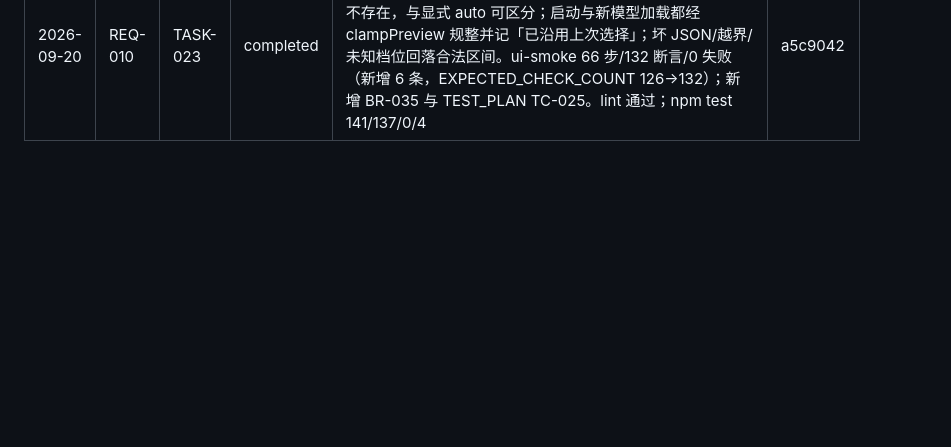
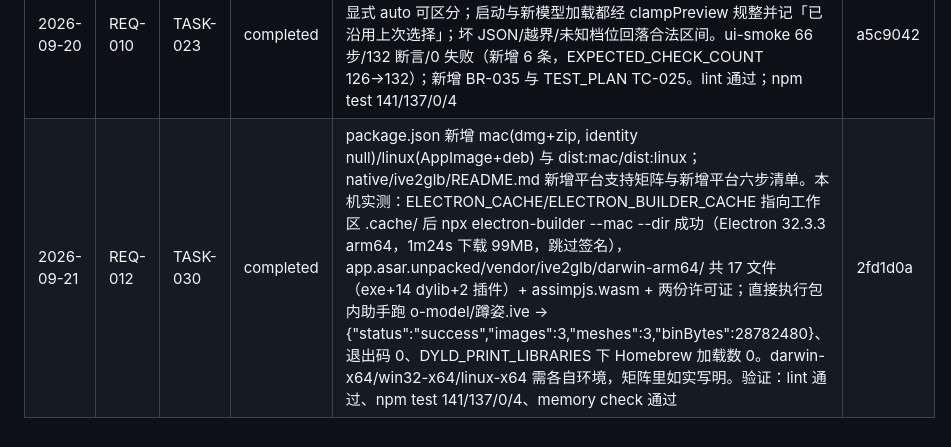
Before and after one commit to sunny-zhai/glb-texture-repair-tool, a Markdown page: docs/PROJECT_MEMORY.md, the part around the change. Rendered like a GitHub page; blank space fills up the shorter version.

Commit message:
chore(REQ-012/TASK-030): 记录完成线
TASK-030 合并为 2fd1d0a；REQ-012 剩余 TASK-027（WASM spike，待 emsdk 安装确认）与
TASK-028/029（按 spike 结论落地与文档回填）。

验证：node scripts/memory.mjs check 通过

Co-Authored-By: DeepSeek Harness <noreply@deepseek.com>

```diff
--- a/docs/PROJECT_MEMORY.md
+++ b/docs/PROJECT_MEMORY.md
@@ -57,4 +57,5 @@
 | 2026-09-20 | REQ-011 | TASK-025 | completed | 五档尺寸矩阵（900×700/1100×760/1280×800/1440×900/1920×1200）普查：滚动容器左/右/日志各 1、中栏 0，全部无横向溢出；3D 画布 243/259/313/383/590px（≥ CANVAS_MIN_HEIGHT 且随窗口同比增长）；预览条 99/126/99/99/103px（允许换行）；状态栏恒 28px；页面不整页滚动 —— 未发现自适应缺陷，新增 6 条断言作回归网，EXPECTED_CHECK_COUNT 120→126；按实测澄清 REQ-011 标准 6（预览条允许换行）。验证：ui-smoke 53 步/126 断言/0 失败；npm test 141/137/0/4；lint 通过 | 8af675b |
 | 2026-09-20 | REQ-011 | TASK-026 | completed | 文档回填完成：001-code-design 新增 BR-034 并改写 BR-027/BR-028 的像素口径、MOD-011 补占比模型、§6 新增第 19/20 条；ADR-011 状态改为已采纳；TEST_PLAN 新增 TC-024 并把冒烟口径更新为 53 步/126 断言；CLAUDE.md 渲染进程段落改为「占比存储 + 像素派生 + 拖拽换算 + resize 不改写意图」。验证：memory check 通过、lint 通过、npm test 141/137/0/4 | fbc0707 |
 | 2026-09-20 | REQ-010 | TASK-023 | completed | 预览三态记忆：新增 glb-repair.preview（version 1，{yawDeg,scale,axis}），只在 change/重置写；从未动过=键不存在，与显式 auto 可区分；启动与新模型加载都经 clampPreview 规整并记「已沿用上次选择」；坏 JSON/越界/未知档位回落合法区间。ui-smoke 66 步/132 断言/0 失败（新增 6 条，EXPECTED_CHECK_COUNT 126→132）；新增 BR-035 与 TEST_PLAN TC-025。lint 通过；npm test 141/137/0/4 | a5c9042 |
+| 2026-09-21 | REQ-012 | TASK-030 | completed | package.json 新增 mac(dmg+zip, identity null)/linux(AppImage+deb) 与 dist:mac/dist:linux；native/ive2glb/README.md 新增平台支持矩阵与新增平台六步清单。本机实测：ELECTRON_CACHE/ELECTRON_BUILDER_CACHE 指向工作区 .cache/ 后 npx electron-builder --mac --dir 成功（Electron 32.3.3 arm64，1m24s 下载 99MB，跳过签名），app.asar.unpacked/vendor/ive2glb/darwin-arm64/ 共 17 文件（exe+14 dylib+2 插件）+ assimpjs.wasm + 两份许可证；直接执行包内助手跑 o-model/蹲姿.ive → {"status":"success","images":3,"meshes":3,"binBytes":28782480}、退出码 0、DYLD_PRINT_LIBRARIES 下 Homebrew 加载数 0。darwin-x64/win32-x64/linux-x64 需各自环境，矩阵里如实写明。验证：lint 通过、npm test 141/137/0/4、memory check 通过 | 2fd1d0a |
 <!-- memory:completion:end -->
```
